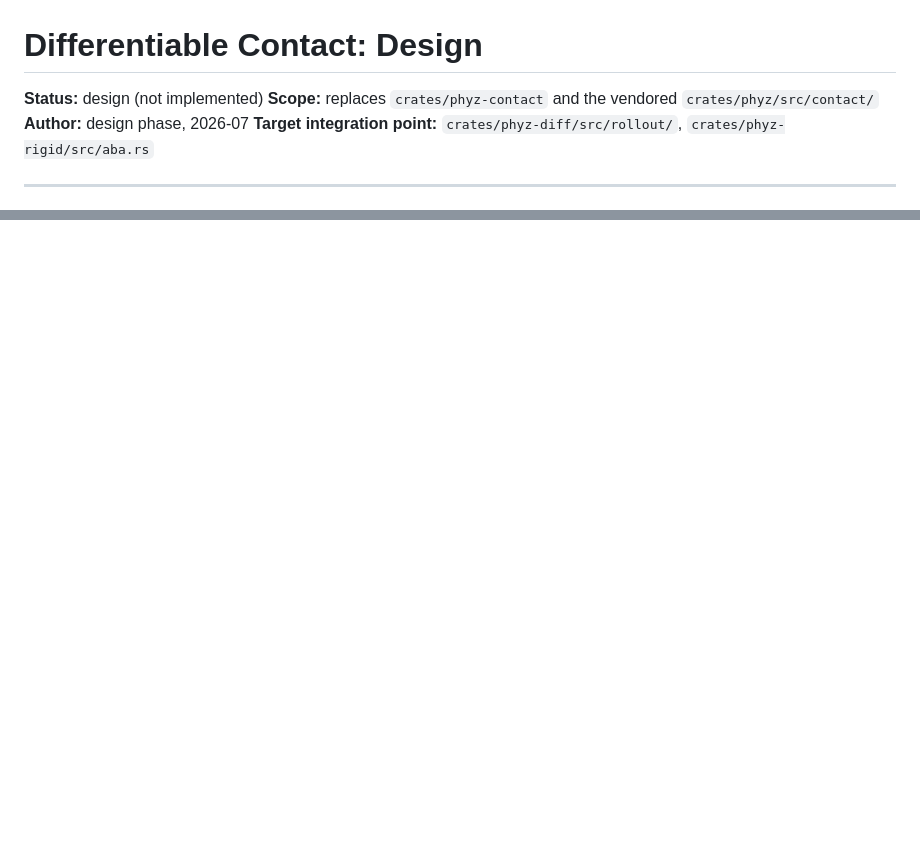
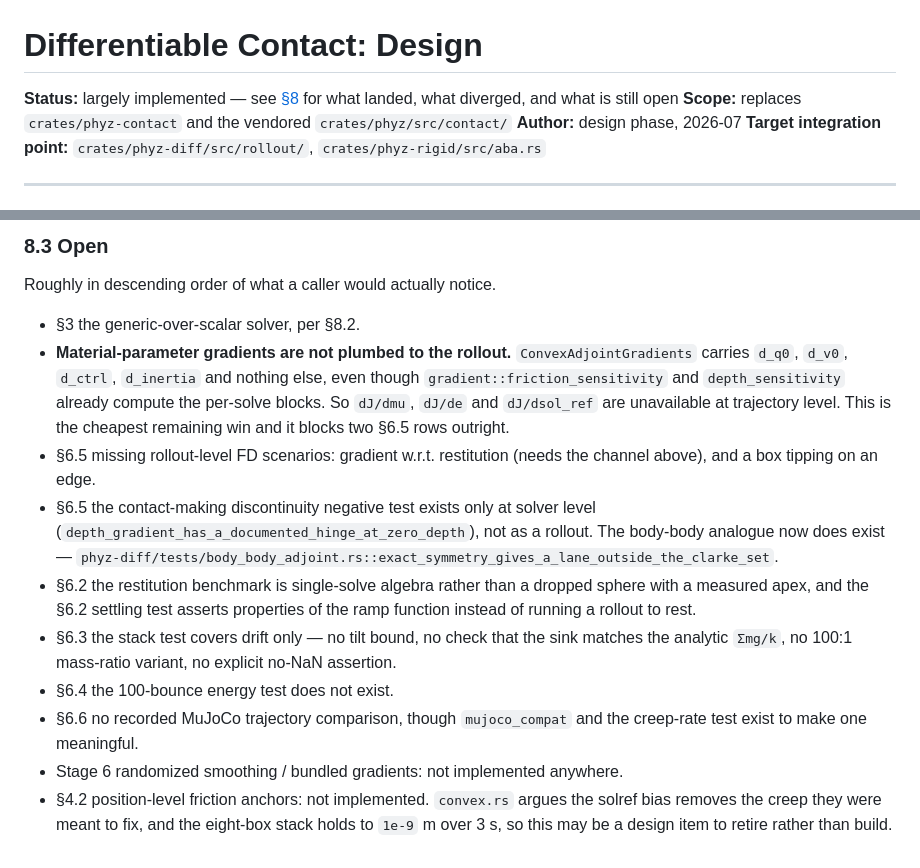
Before and after one commit to ecto/phyz, a Markdown page: docs/design/differentiable-contact.md, 2 parts joined by grey strips. Rendered like a GitHub page; blank space fills up the shorter version.

```diff
--- a/docs/design/differentiable-contact.md
+++ b/docs/design/differentiable-contact.md
@@ -1,6 +1,6 @@
 # Differentiable Contact: Design
 
-**Status:** design (not implemented)
+**Status:** largely implemented — see [§8](#8-implementation-status) for what landed, what diverged, and what is still open
 **Scope:** replaces `crates/phyz-contact` and the vendored `crates/phyz/src/contact/`
 **Author:** design phase, 2026-07
 **Target integration point:** `crates/phyz-diff/src/rollout/`, `crates/phyz-rigid/src/aba.rs`
@@ -854,0 +921,31 @@ the stacking row, and this design does not try to.
+### 8.3 Open
+
+Roughly in descending order of what a caller would actually notice.
+
+- §3 the generic-over-scalar solver, per §8.2.
+- **Material-parameter gradients are not plumbed to the rollout.**
+  `ConvexAdjointGradients` carries `d_q0`, `d_v0`, `d_ctrl`, `d_inertia` and
+  nothing else, even though `gradient::friction_sensitivity` and
+  `depth_sensitivity` already compute the per-solve blocks. So `dJ/dmu`,
+  `dJ/de` and `dJ/dsol_ref` are unavailable at trajectory level. This is the
+  cheapest remaining win and it blocks two §6.5 rows outright.
+- §6.5 missing rollout-level FD scenarios: gradient w.r.t. restitution (needs
+  the channel above), and a box tipping on an edge.
+- §6.5 the contact-making discontinuity negative test exists only at solver
+  level (`depth_gradient_has_a_documented_hinge_at_zero_depth`), not as a
+  rollout. The body-body analogue now does exist —
+  `phyz-diff/tests/body_body_adjoint.rs::exact_symmetry_gives_a_lane_outside_the_clarke_set`.
+- §6.2 the restitution benchmark is single-solve algebra rather than a dropped
+  sphere with a measured apex, and the §6.2 settling test asserts properties of
+  the ramp function instead of running a rollout to rest.
+- §6.3 the stack test covers drift only — no tilt bound, no check that the sink
+  matches the analytic `Σmg/k`, no 100:1 mass-ratio variant, no explicit no-NaN
+  assertion.
+- §6.4 the 100-bounce energy test does not exist.
+- §6.6 no recorded MuJoCo trajectory comparison, though `mujoco_compat` and the
+  creep-rate test exist to make one meaningful.
+- Stage 6 randomized smoothing / bundled gradients: not implemented anywhere.
+- §4.2 position-level friction anchors: not implemented. `convex.rs` argues the
+  solref bias removes the creep they were meant to fix, and the eight-box stack
+  holds to `1e-9` m over 3 s, so this may be a design item to retire rather than
+  build.
```
Also changed, not shown: other parts of docs/design/differentiable-contact.md (+66 -0 lines).
